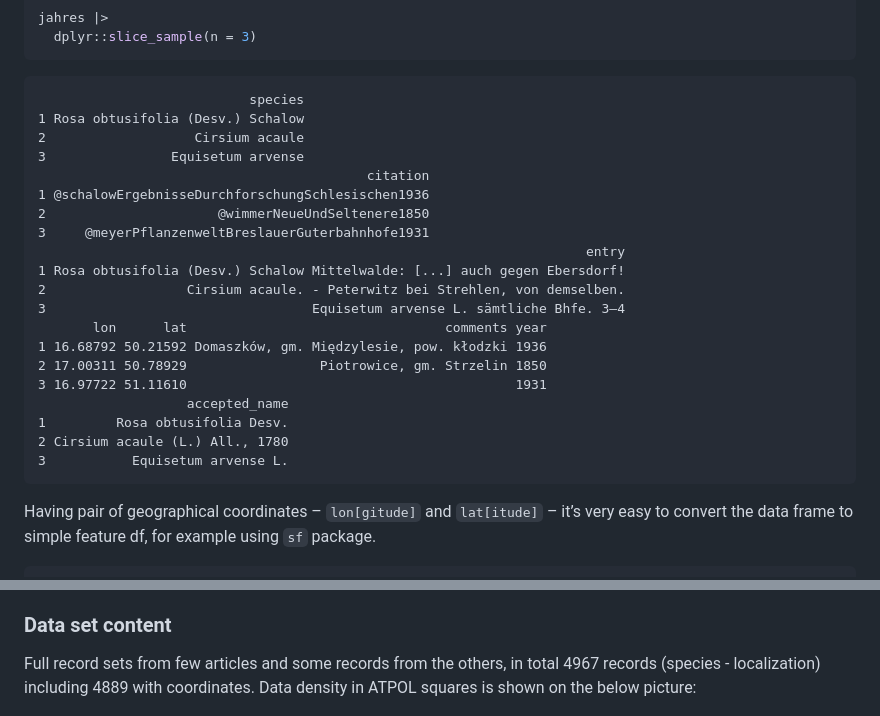
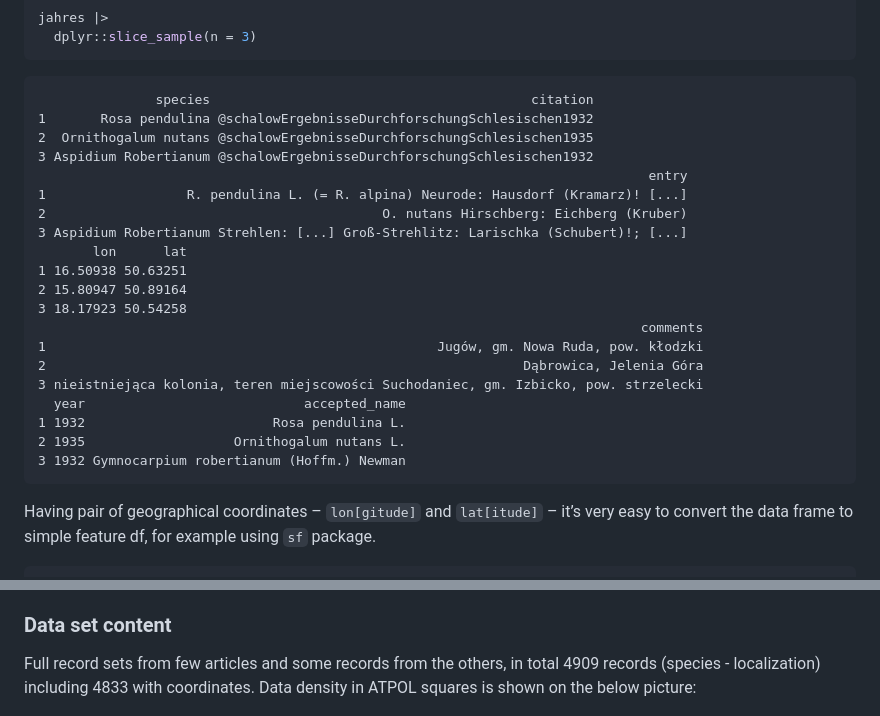
Before and after one commit to gsapijaszko/flora_sil, a Markdown page: readme.md, 2 parts joined by grey strips. Drawn GitHub-style.

````diff
--- a/readme.md
+++ b/readme.md
@@ -38,26 +39,26 @@ jahres |>
   dplyr::slice_sample(n = 3)
 ```
 
-                               species
-    1 Rosa obtusifolia (Desv.) Schalow
-    2                   Cirsium acaule
-    3                Equisetum arvense
-                                              citation
-    1 @schalowErgebnisseDurchforschungSchlesischen1936
-    2                      @wimmerNeueUndSeltenere1850
-    3     @meyerPflanzenweltBreslauerGuterbahnhofe1931
-                                                                          entry
-    1 Rosa obtusifolia (Desv.) Schalow Mittelwalde: [...] auch gegen Ebersdorf!
-    2                  Cirsium acaule. - Peterwitz bei Strehlen, von demselben.
-    3                                  Equisetum arvense L. sämtliche Bhfe. 3—4
-           lon      lat                                 comments year
-    1 16.68792 50.21592 Domaszków, gm. Międzylesie, pow. kłodzki 1936
-    2 17.00311 50.78929                 Piotrowice, gm. Strzelin 1850
-    3 16.97722 51.11610                                          1931
-                       accepted_name
-    1         Rosa obtusifolia Desv.
-    2 Cirsium acaule (L.) All., 1780
-    3           Equisetum arvense L.
+                   species                                         citation
+    1       Rosa pendulina @schalowErgebnisseDurchforschungSchlesischen1932
+    2  Ornithogalum nutans @schalowErgebnisseDurchforschungSchlesischen1935
+    3 Aspidium Robertianum @schalowErgebnisseDurchforschungSchlesischen1932
+                                                                                  entry
+    1                  R. pendulina L. (= R. alpina) Neurode: Hausdorf (Kramarz)! [...]
+    2                                           O. nutans Hirschberg: Eichberg (Kruber)
+    3 Aspidium Robertianum Strehlen: [...] Groß-Strehlitz: Larischka (Schubert)!; [...]
+           lon      lat
+    1 16.50938 50.63251
+    2 15.80947 50.89164
+    3 18.17923 50.54258
+                                                                                 comments
+    1                                                  Jugów, gm. Nowa Ruda, pow. kłodzki
+    2                                                             Dąbrowica, Jelenia Góra
+    3 nieistniejąca kolonia, teren miejscowości Suchodaniec, gm. Izbicko, pow. strzelecki
+      year                            accepted_name
+    1 1932                        Rosa pendulina L.
+    2 1935                   Ornithogalum nutans L.
+    3 1932 Gymnocarpium robertianum (Hoffm.) Newman
 
 </div>
 
@@ -225,7 +226,7 @@ Dolnośląskiego as ArcGIS REST service (can be used in QGIS):
 ### Data set content
 
 Full record sets from few articles and some records from the others, in
-total 4967 records (species - localization) including 4889 with
+total 4909 records (species - localization) including 4833 with
 coordinates. Data density in ATPOL squares is shown on the below
 picture:
 
````
Also changed, not shown: other parts of readme.md (+48 -47 lines), atpol_plot.png, barplot.png, malvas.png, 6 other files.
